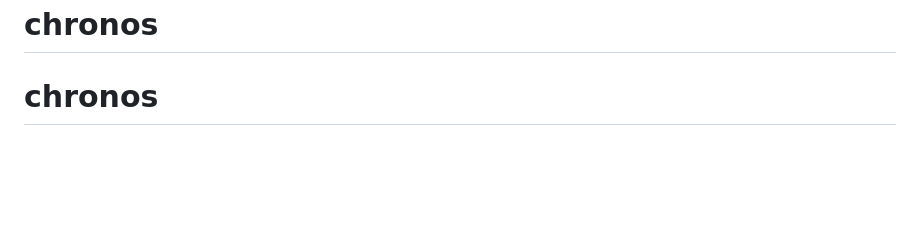
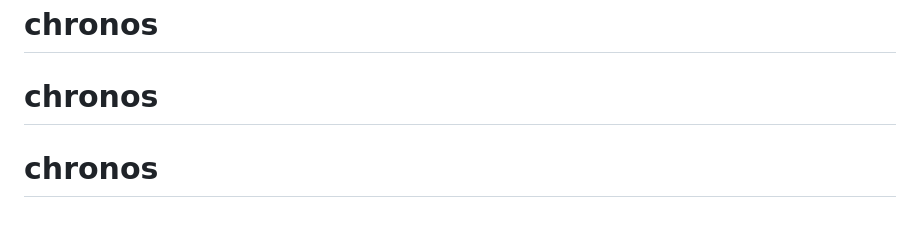
Before and after one commit to saha433/chronos, a Markdown page: README.md, the part around the change. Rendered like a GitHub page; blank space fills up the shorter version.

```diff
--- a/README.md
+++ b/README.md
@@ -196,3 +196,4 @@ This project is open source and available under the MIT License.
 # chronos
 # chronos
 # chronos
+# chronos
```
